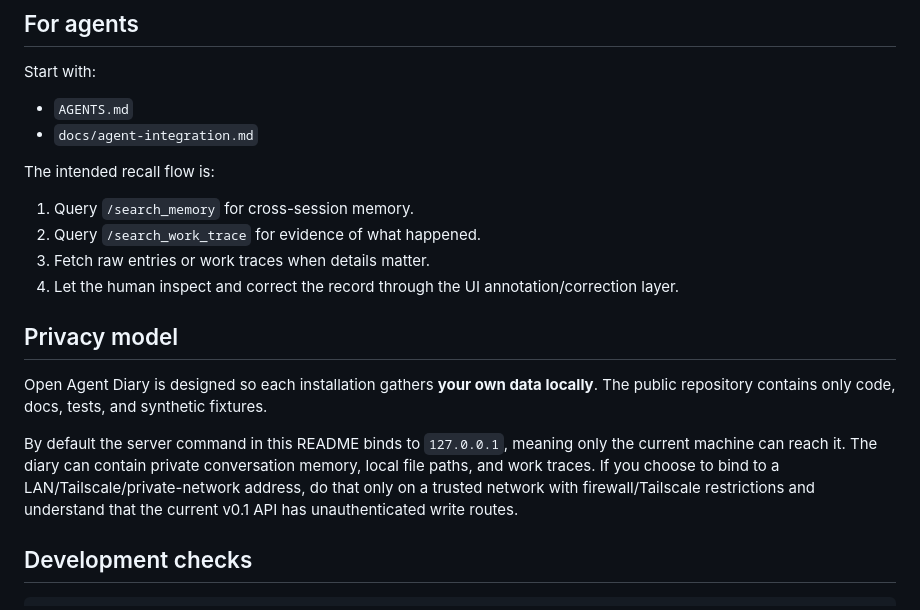
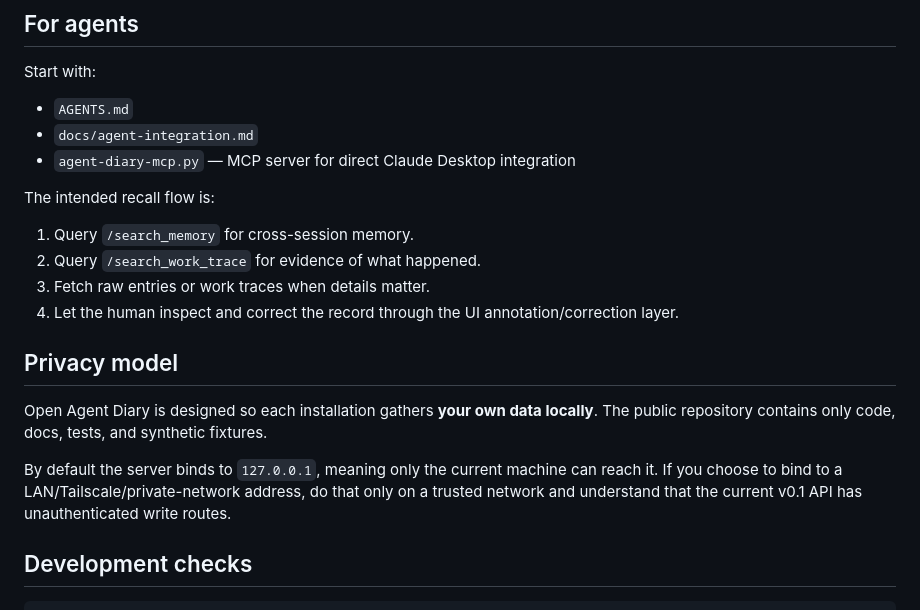
Before and after one commit to mechemfarm-cmd/open-agent-diary, a Markdown page: README.md, the part around one of its changes. GitHub-like rendering.

```diff
--- a/README.md
+++ b/README.md
@@ -74,6 +79,7 @@ Start with:
 
 - `AGENTS.md`
 - `docs/agent-integration.md`
+- `agent-diary-mcp.py` — MCP server for direct Claude Desktop integration
 
 The intended recall flow is:
 
@@ -86,7 +92,7 @@ The intended recall flow is:
 
 Open Agent Diary is designed so each installation gathers **your own data locally**. The public repository contains only code, docs, tests, and synthetic fixtures.
 
-By default the server command in this README binds to `127.0.0.1`, meaning only the current machine can reach it. The diary can contain private conversation memory, local file paths, and work traces. If you choose to bind to a LAN/Tailscale/private-network address, do that only on a trusted network with firewall/Tailscale restrictions and understand that the current v0.1 API has unauthenticated write routes.
+By default the server binds to `127.0.0.1`, meaning only the current machine can reach it. If you choose to bind to a LAN/Tailscale/private-network address, do that only on a trusted network and understand that the current v0.1 API has unauthenticated write routes.
 
 ## Development checks
 
```
Also changed, not shown: other parts of README.md (+21 -16 lines), docs/demo.gif (added).
